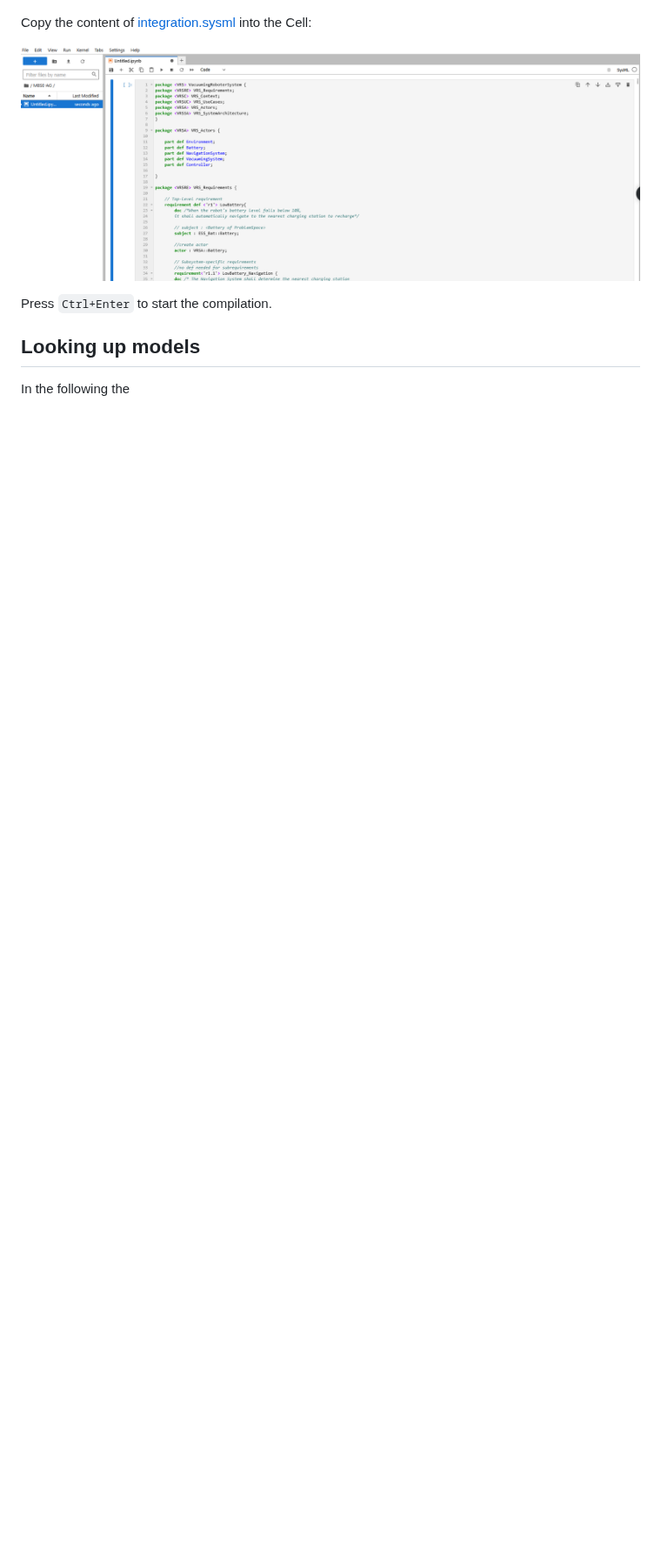
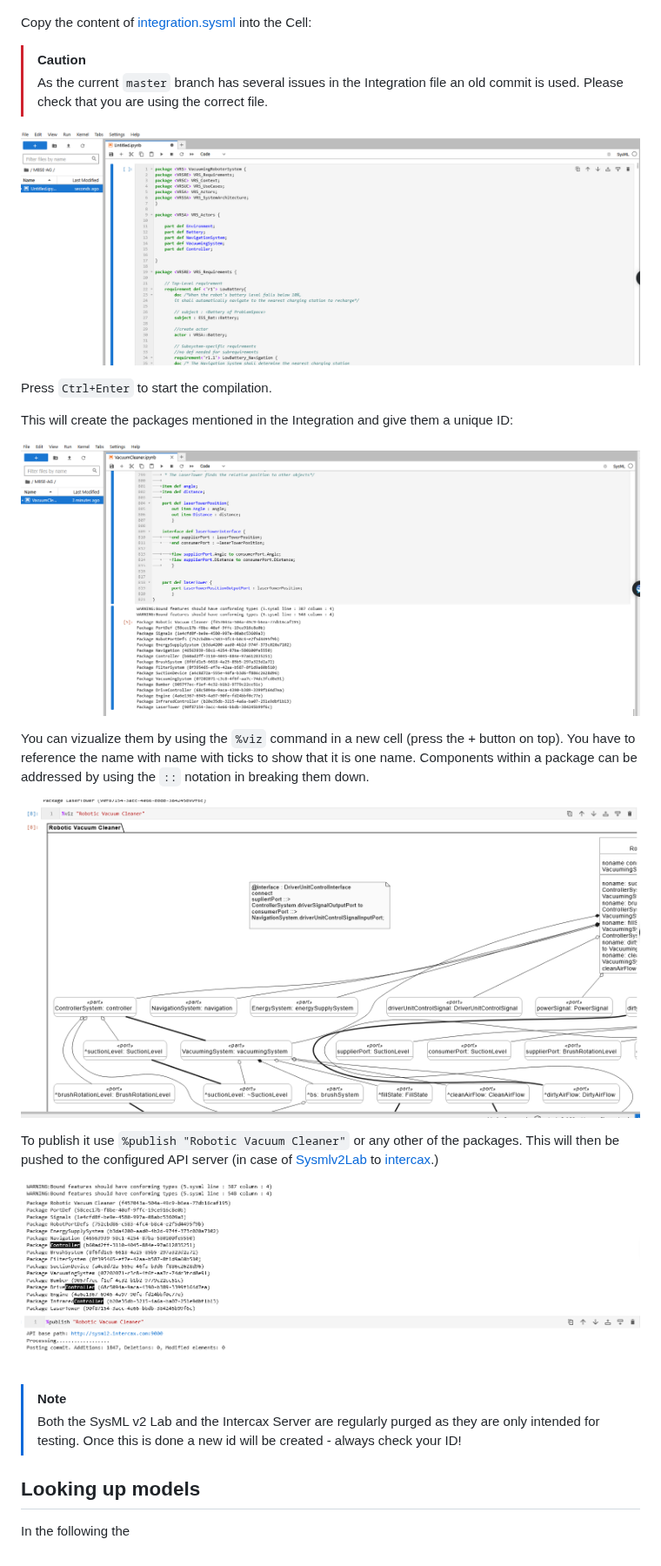
Before and after one commit to GfSE/MBSE_AG_vacuum-cleaner-robot-example, a Markdown page: Doc/API/user.md, the part around the change. Shown at 87% size. Drawn GitHub-style; pictures changed too: Doc/assets/API_JupyterLab_Packages.png (added), Doc/assets/API_JupyterLab_Publish.png (added), Doc/assets/API_JupyterLab_Viz.png (added); blank space fills up the shorter version.

Commit message:
guide for publishing to the API Server

```diff
--- a/Doc/API/user.md
+++ b/Doc/API/user.md
@@ -17,12 +17,35 @@ Open the platform and create a new SysML v2 Notebook (orange button).
 
 ![alt text](../assets/API_JupyterLab_Start.png)
 
-Copy the content of [integration.sysml](../../Functions/Integration/Integration.sysml) into the Cell:
+Copy the content of [integration.sysml](https://github.com/GfSE/MBSE_AG_vacuum-cleaner-robot-example/blob/f5a84d3f6d2aa9acf7e1061789404ea41492a850/Functions/Integration/Integration.sysml) into the Cell:
+
+> [!CAUTION]
+> As the current ``master`` branch has several issues in the Integration file an old commit is used.
+> Please check that you are using the correct file.
 
 ![alt text](../assets/API_JupyterLab_Cell.png)
 
 Press ``Ctrl+Enter`` to start the compilation.
 
+This will create the packages mentioned in the Integration and give them a unique ID:
+
+![alt text](../assets/API_JupyterLab_Packages.png)
+
+You can vizualize them by using the ``%viz`` command in a new cell (press the + button on top).
+You have to reference the name with name with ticks to show that it is one name.
+Components within a package can be addressed by using the ``::`` notation in breaking them down.
+
+![alt text](../assets/API_JupyterLab_Viz.png)
+
+To publish it use ``%publish "Robotic Vacuum Cleaner"`` or any other of the packages.
+This will then be pushed to the configured API server (in case of [Sysmlv2Lab](https://www.sysmlv2lab.com) to [intercax](http://sysml2.intercax.com:9000/docs/).)
+
+![alt text](../assets/API_JupyterLab_Publish.png)
+
+> [!NOTE]
+> Both the SysML v2 Lab and the Intercax Server are regularly purged as they are only intended for testing.
+ > Once this is done a new id will be created - always check your ID!
+
 ## Looking up models
 
 In the following the
```
